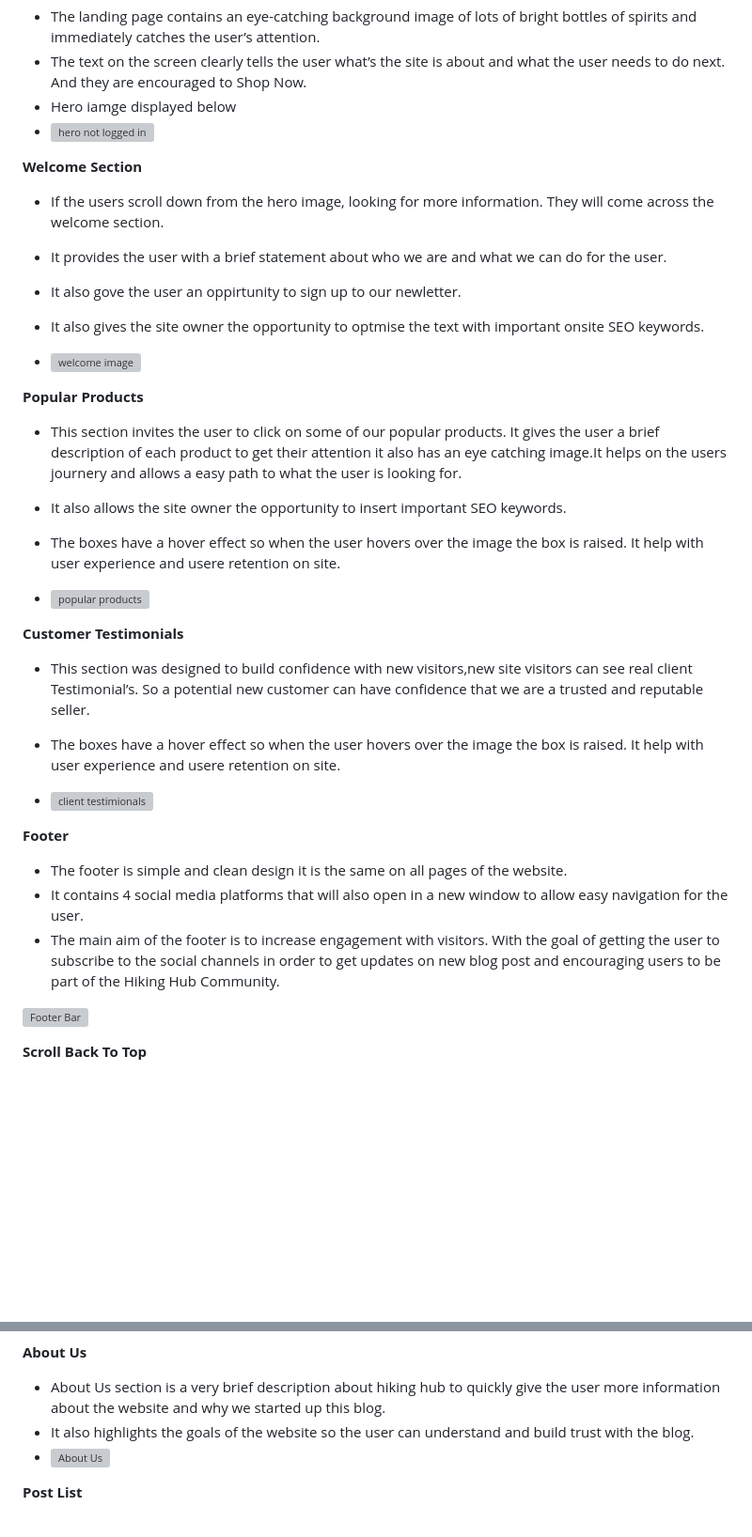
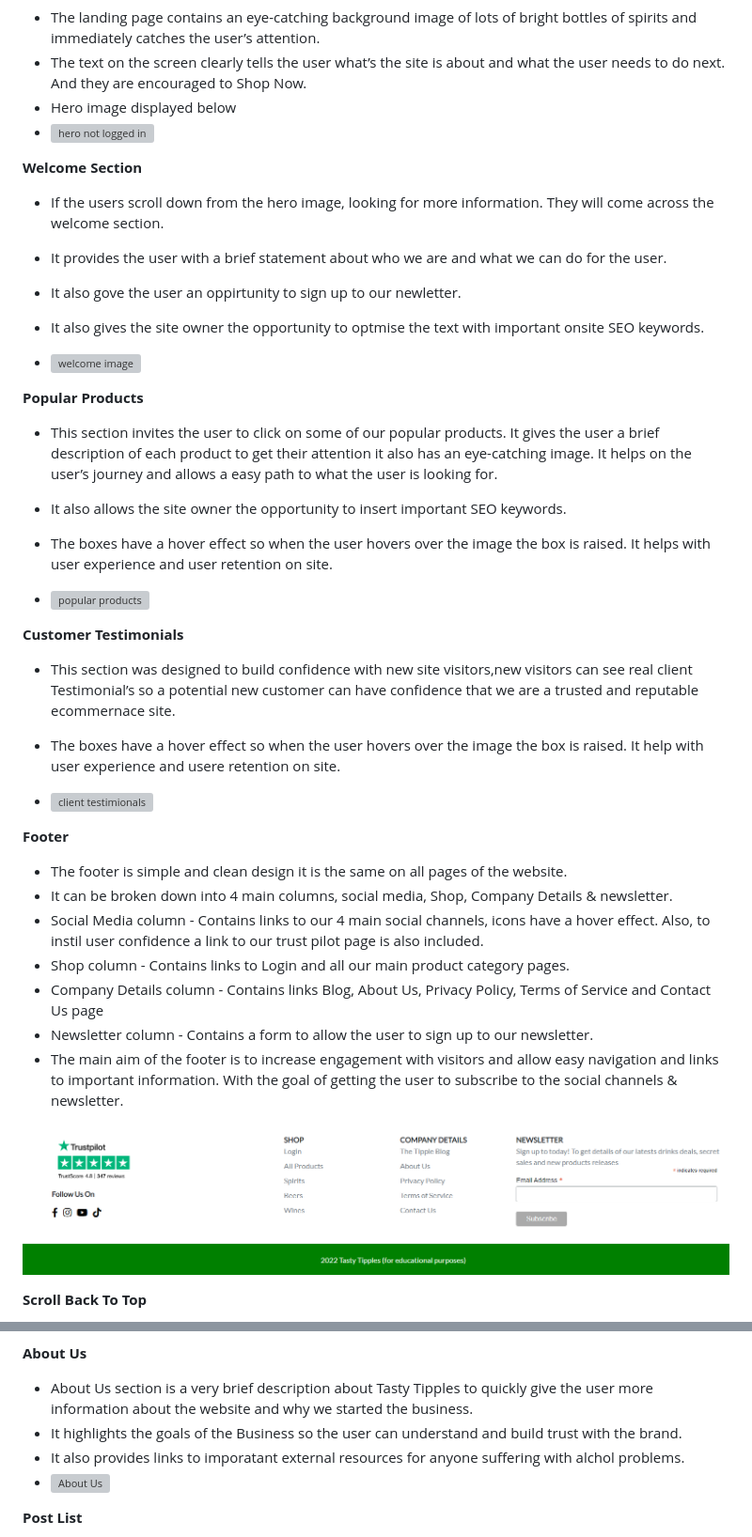
Before and after one commit to wlillisdev/tasty_tipples, a Markdown page: README.md, 2 parts joined by grey strips. Shown: that part at 94% size. GitHub-like rendering; pictures changed too: assets/readme/footer.png (added); blank space fills up the shorter version; grey boxes are pictures that could not be loaded.

Commit message:
footer added to readme

```diff
--- a/README.md
+++ b/README.md
@@ -107,7 +107,7 @@ __Landing Page__
 
   - The landing page contains an eye-catching background image of lots of bright bottles of spirits and immediately catches the user’s attention.
   - The text on the screen clearly tells the user what’s the site is about and what the user needs to do next. And they are encouraged to Shop Now.
-  - Hero iamge displayed below
+  - Hero image displayed below
   - <img src="assets/readme/hereo_image.png" alt="hero not logged in" width="675"/>
 
 __Welcome Section__
@@ -121,7 +121,7 @@ __Welcome Section__
 
 __Popular Products__
 
-- This section invites the user to click on some of our popular products. It gives the user a brief description of each product to get their attention it also has an eye catching image.It helps on the users journery and allows a easy path to what the user is looking for.
+- This section invites the user to click on some of our popular products. It gives the user a brief description of each product to get their attention it also has an eye-catching image. It helps on the user’s journey and allows a easy path to what the user is looking for.
 - It also allows the site owner the opportunity to insert important SEO keywords.
-- The boxes have a hover effect so when the user hovers over the image the box is raised. It help with user experience and usere retention on site.
+- The boxes have a hover effect so when the user hovers over the image the box is raised. It helps with user experience and user retention on site.
 
@@ -129,7 +129,7 @@ __Popular Products__
 
 __Customer Testimonials__
 
-- This section was designed to build confidence with new visitors,new site visitors can see real client Testimonial’s. So a potential new customer can have confidence that we are a trusted and reputable seller.
+- This section was designed to build confidence with new site visitors,new visitors can see real client Testimonial’s so a potential new customer can have confidence that we are a trusted and reputable ecommernace site.
 - The boxes have a hover effect so when the user hovers over the image the box is raised. It help with user experience and usere retention on site.
 
 - <img src="assets/readme/testimionals.png" alt="client testimionals" width="600"/>
@@ -138,9 +138,13 @@ __Customer Testimonials__
 __Footer__
 
   - The footer is simple and clean design it is the same on all pages of the website.
-  - It contains 4 social media platforms that will also open in a new window to allow easy navigation for the user.
-  - The main aim of the footer is to increase engagement with visitors. With the goal of getting the user to subscribe to the social channels in order to get updates on new blog post and encouraging users to be part of the Hiking Hub Community.
+  - It can be broken down into 4 main columns, social media, Shop, Company Details & newsletter.
+  - Social Media column - Contains links to our 4 main social channels, icons have a hover effect. Also, to instil user confidence a link to our trust pilot page is also included.
+  - Shop column - Contains links to Login and all our main product category pages.
+  - Company Details column - Contains links Blog, About Us, Privacy Policy, Terms of Service and Contact Us page
+  - Newsletter column - Contains a form to allow the user to sign up to our newsletter.
+  - The main aim of the footer is to increase engagement with visitors and allow easy navigation and links to important information. With the goal of getting the user to subscribe to the social channels & newsletter.
 
- ![Footer Bar](static/readme/new_footer.png)
+ ![Footer Bar](assets/readme/footer.png)
 
 __Scroll Back To Top__
@@ -150,8 +152,9 @@ __Scroll Back To Top__
 
 __About Us__
 
-  - About Us section is a very brief description about hiking hub to quickly give the user more information about the website and why we started up this blog.
-  - It also highlights the goals of the website so the user can understand and build trust with the blog.
+  - About Us section is a very brief description about Tasty Tipples to quickly give the user more information about the website and why we started the business.
+  - It highlights the goals of the Business so the user can understand and build trust with the brand.
+  - It also provides links to imporatant external resources for anyone suffering with alchol problems.
   - <img src="static/readme/about_us.png" alt="About Us" width="450"/>
 
 __Post List__
```
Also changed, not shown: other parts of README.md (+2 -4 lines), 1 other file.
